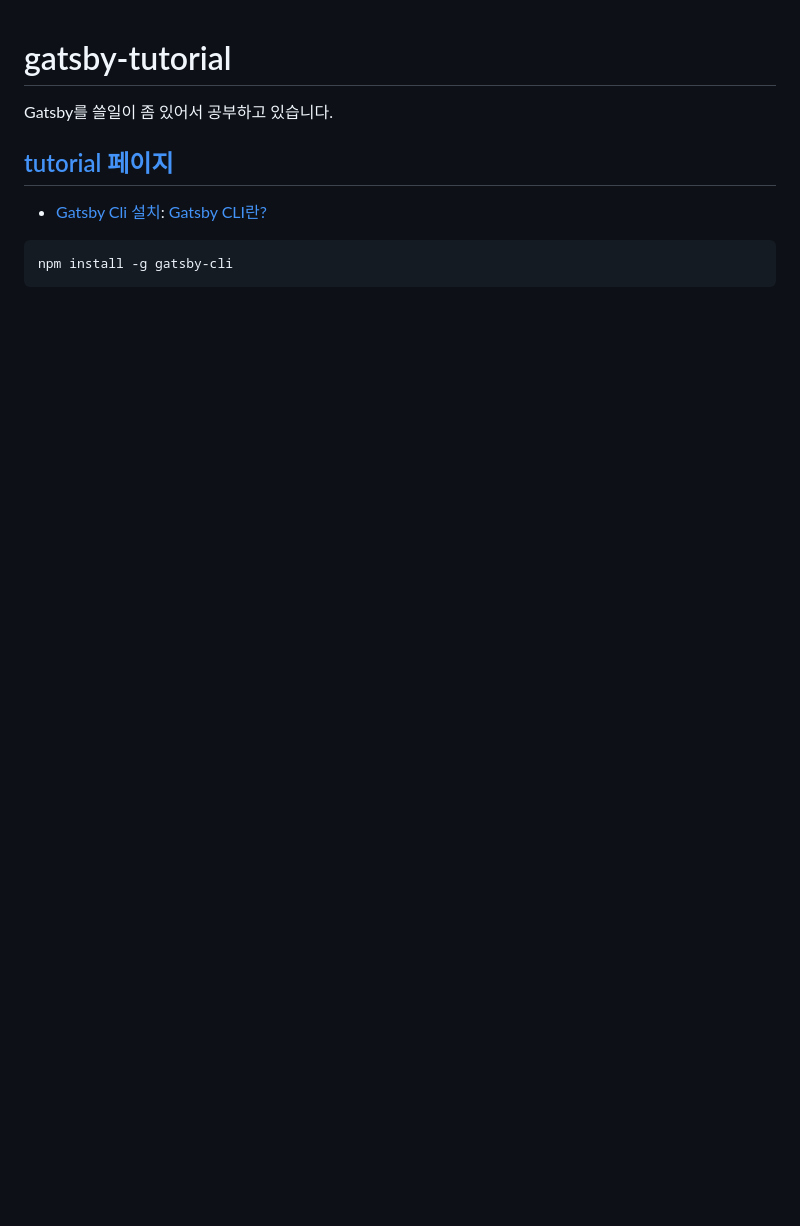
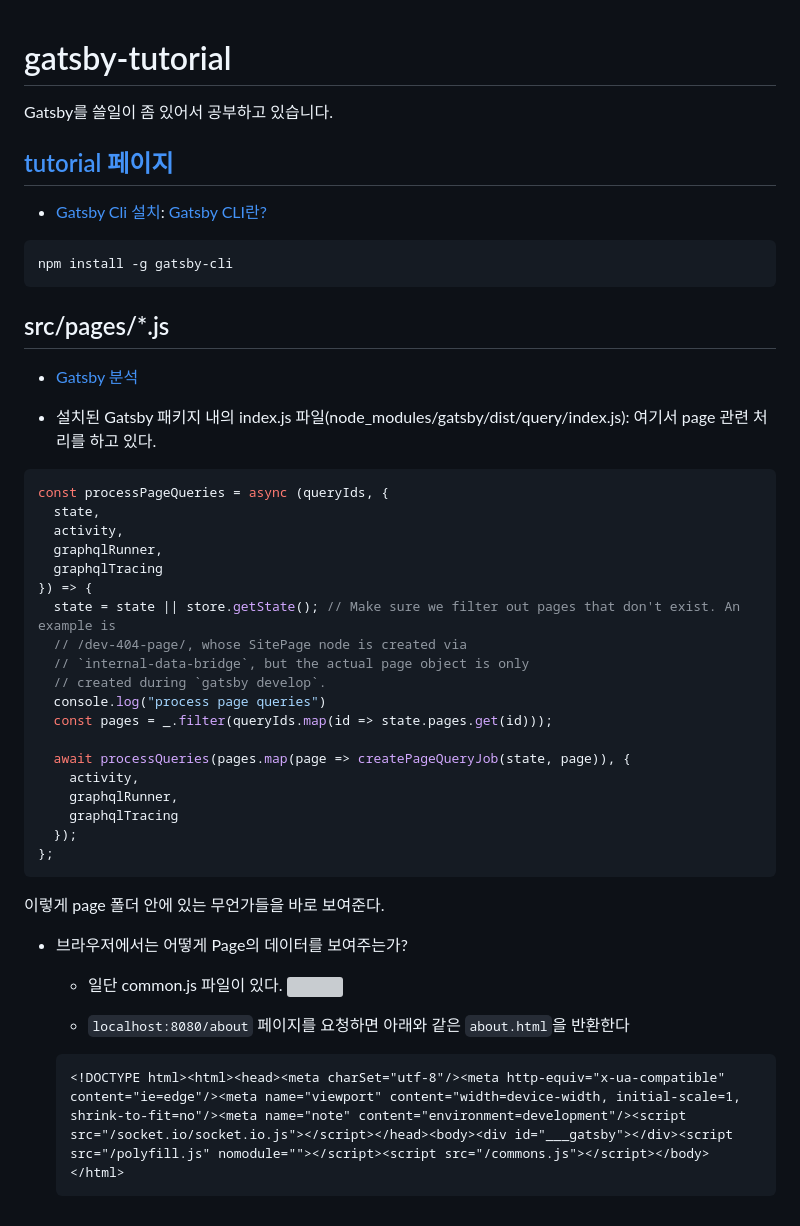
Before and after one commit to hayoung0Lee/gatsby-tutorial, a Markdown page: README.md, the part around the change. Drawn GitHub-style; blank space fills up the shorter version; grey boxes are pictures that could not be loaded.

Commit message:
pages의 역할

````diff
--- a/README.md
+++ b/README.md
@@ -6,3 +6,43 @@ Gatsby를 쓸일이 좀 있어서 공부하고 있습니다.
 ```
 npm install -g gatsby-cli
 ```
+
+
+## src/pages/*.js
+- [Gatsby 분석](https://github.com/gatsbyjs/gatsby)
+
+- 설치된 Gatsby 패키지 내의 index.js 파일(node_modules/gatsby/dist/query/index.js): 여기서 page 관련 처리를 하고 있다.
+
+```javascript
+const processPageQueries = async (queryIds, {
+  state,
+  activity,
+  graphqlRunner,
+  graphqlTracing
+}) => {
+  state = state || store.getState(); // Make sure we filter out pages that don't exist. An example is
+  // /dev-404-page/, whose SitePage node is created via
+  // `internal-data-bridge`, but the actual page object is only
+  // created during `gatsby develop`.
+  console.log("process page queries")
+  const pages = _.filter(queryIds.map(id => state.pages.get(id)));
+
+  await processQueries(pages.map(page => createPageQueryJob(state, page)), {
+    activity,
+    graphqlRunner,
+    graphqlTracing
+  });
+};
+```
+
+이렇게 page 폴더 안에 있는 무언가들을 바로 보여준다.
+
+- 브라우저에서는 어떻게 Page의 데이터를 보여주는가?
+    - 일단 common.js 파일이 있다.
+        <img src="../gatsby-tutorial/img/1.png">
+
+    - `localhost:8080/about` 페이지를 요청하면 아래와 같은 `about.html`을 반환한다
+
+    ```html
+    <!DOCTYPE html><html><head><meta charSet="utf-8"/><meta http-equiv="x-ua-compatible" content="ie=edge"/><meta name="viewport" content="width=device-width, initial-scale=1, shrink-to-fit=no"/><meta name="note" content="environment=development"/><script src="/socket.io/socket.io.js"></script></head><body><div id="___gatsby"></div><script src="/polyfill.js" nomodule=""></script><script src="/commons.js"></script></body></html>
+    ```
````
Also changed, not shown: img/1.png (added), 4 other files.
